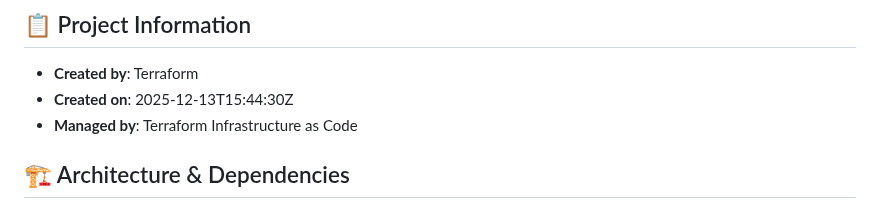
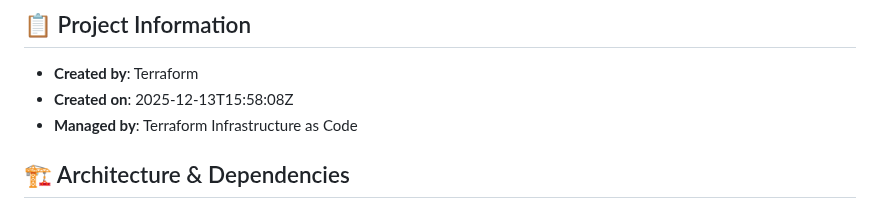
Before and after one commit to Waterproof82/flutter_base_app, a Markdown page: README.md, the part around the change. Rendered like a GitHub page.

Commit message:
Initial README created by Terraform

```diff
--- a/README.md
+++ b/README.md
@@ -5,7 +5,7 @@ A Flutter base template with clean architecture, BLoC, GetIt, Sentry and more
 ## 📋 Project Information
 
 - **Created by**: Terraform
-- **Created on**: 2025-12-13T15:44:30Z
+- **Created on**: 2025-12-13T15:58:08Z
 - **Managed by**: Terraform Infrastructure as Code
 
 
```
